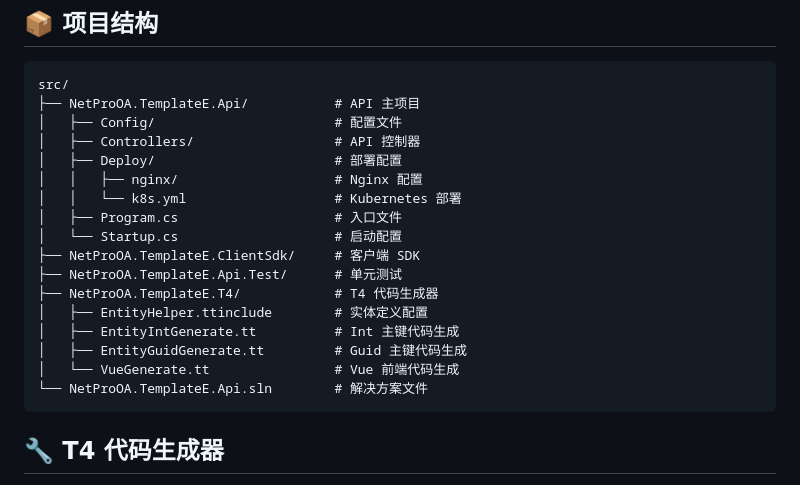
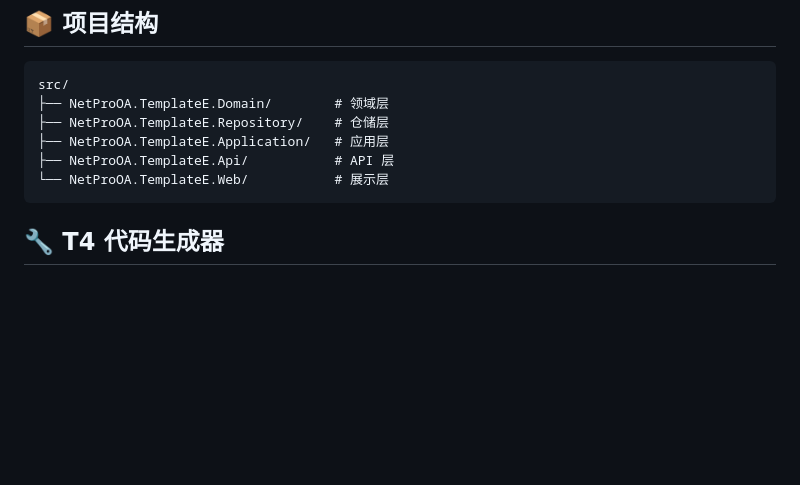
Before and after one commit to NetProOA/NetProOA.TemplateE, a Markdown page: README.md, the part around the change. GitHub-like rendering; blank space fills up the shorter version.

Commit message:
完善README.md

````diff
--- a/README.md
+++ b/README.md
@@ -75,22 +75,11 @@ dotnet run
 
 ```
 src/
-├── NetProOA.TemplateE.Api/           # API 主项目
-│   ├── Config/                       # 配置文件
-│   ├── Controllers/                  # API 控制器
-│   ├── Deploy/                       # 部署配置
-│   │   ├── nginx/                    # Nginx 配置
-│   │   └── k8s.yml                   # Kubernetes 部署
-│   ├── Program.cs                    # 入口文件
-│   └── Startup.cs                    # 启动配置
-├── NetProOA.TemplateE.ClientSdk/     # 客户端 SDK
-├── NetProOA.TemplateE.Api.Test/      # 单元测试
-├── NetProOA.TemplateE.T4/            # T4 代码生成器
-│   ├── EntityHelper.ttinclude        # 实体定义配置
-│   ├── EntityIntGenerate.tt          # Int 主键代码生成
-│   ├── EntityGuidGenerate.tt         # Guid 主键代码生成
-│   └── VueGenerate.tt                # Vue 前端代码生成
-└── NetProOA.TemplateE.Api.sln        # 解决方案文件
+├── NetProOA.TemplateE.Domain/        # 领域层
+├── NetProOA.TemplateE.Repository/    # 仓储层
+├── NetProOA.TemplateE.Application/   # 应用层
+├── NetProOA.TemplateE.Api/           # API 层
+└── NetProOA.TemplateE.Web/           # 展示层
 ```
 
 ## 🔧 T4 代码生成器
````
